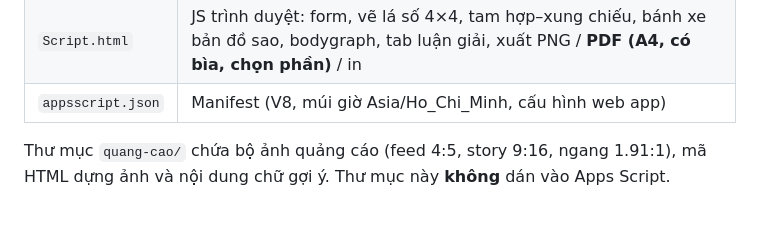
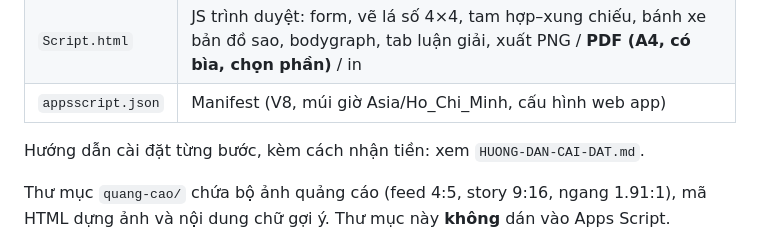
Before and after one commit to phamdoanchiengroup-cloud/githubforclaude160695, a Markdown page: tuvi-app/README.md, the part around the change. Rendered like a GitHub page; blank space fills up the shorter version.

Commit message:
Thêm hướng dẫn cài đặt từ đầu và cách nhận tiền (thủ công / payOS)
Co-Authored-By: Claude Opus 5.5 <noreply@anthropic.com>
Claude-Session: https://claude.ai/code/session_01T9g8RLY2VjVBzDgqRDcj6V

```diff
--- a/tuvi-app/README.md
+++ b/tuvi-app/README.md
@@ -29,6 +29,8 @@ Web app lập lá số **Tử Vi Đẩu Số 12 cung** (phái Việt Nam) kết
 | `Anh.html` | *(Tùy chọn)* Ảnh quảng bá nhúng base64, hiện ở màn chào và trang cuối PDF xem thử; không có file này web vẫn chạy |
 | `Script.html` | JS trình duyệt: form, vẽ lá số 4×4, tam hợp–xung chiếu, bánh xe bản đồ sao, bodygraph, tab luận giải, xuất PNG / **PDF (A4, có bìa, chọn phần)** / in |
 | `appsscript.json` | Manifest (V8, múi giờ Asia/Ho_Chi_Minh, cấu hình web app) |
+
+Hướng dẫn cài đặt từng bước, kèm cách nhận tiền: xem `HUONG-DAN-CAI-DAT.md`.
 
 Thư mục `quang-cao/` chứa bộ ảnh quảng cáo (feed 4:5, story 9:16, ngang 1.91:1), mã HTML dựng ảnh và nội dung chữ gợi ý. Thư mục này **không** dán vào Apps Script.
 
```
Also changed, not shown: tuvi-app/HUONG-DAN-CAI-DAT.md (added, +165 -0 lines).
